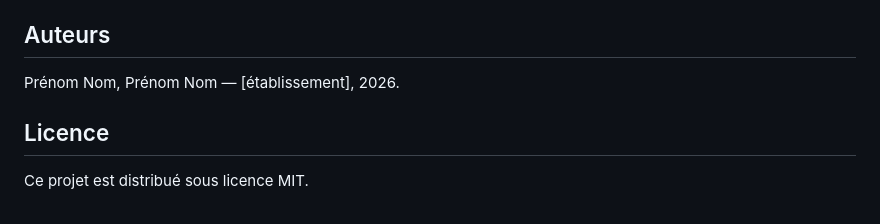
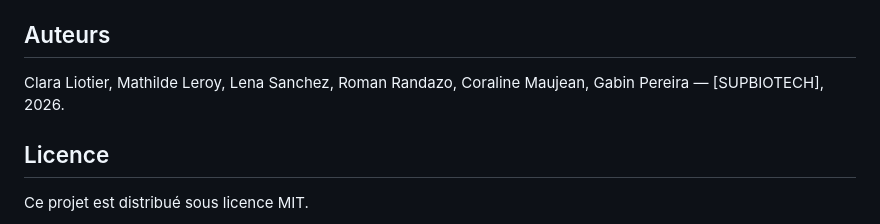
Before and after one commit to groupe5D/Olfactis, a Markdown page: README.md, the part around the change. Rendered like a GitHub page.

Commit message:
Update authors list in README.md

```diff
--- a/README.md
+++ b/README.md
@@ -81,7 +81,7 @@ L'historique est enregistré dans `interface/tracabilite.json`. Ce fichier est e
 
 ## Auteurs
 
-Prénom Nom, Prénom Nom — [établissement], 2026.
+Clara Liotier, Mathilde Leroy, Lena Sanchez, Roman Randazo, Coraline Maujean, Gabin Pereira — [SUPBIOTECH], 2026.
 
 ## Licence
 
```
